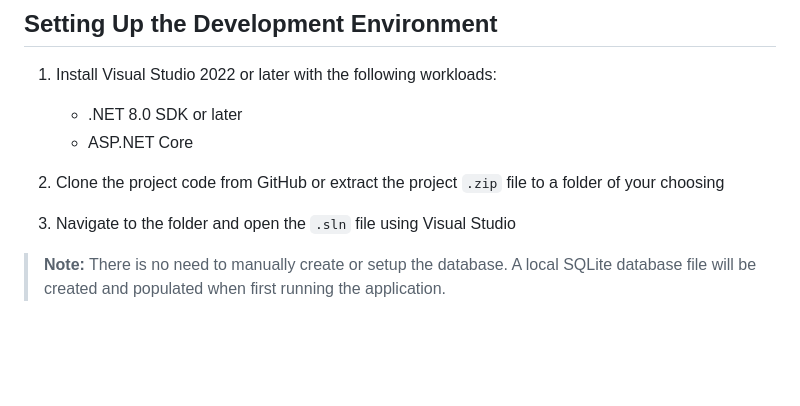
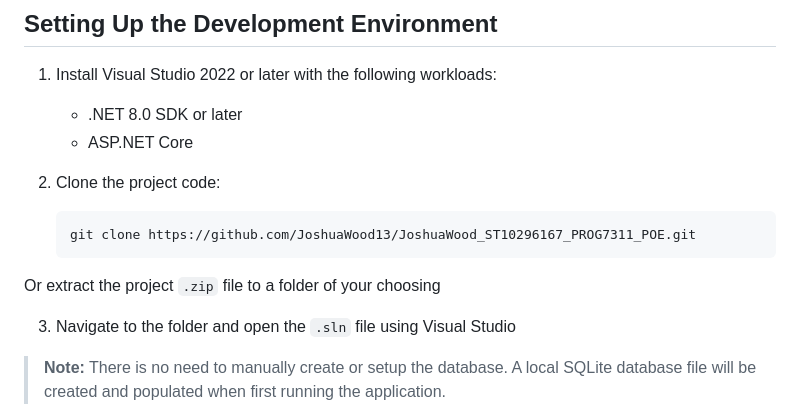
Before and after one commit to JoshuaWood13/JoshuaWood_ST10296167_PROG7311_POE, a Markdown page: README.md, the part around the change. GitHub-like rendering; blank space fills up the shorter version.

````diff
--- a/README.md
+++ b/README.md
@@ -8,7 +8,10 @@ GitHub repository: [https://github.com/JoshuaWood13/JoshuaWood_ST10296167_PROG73
    - .NET 8.0 SDK or later
    - ASP.NET Core
 
-2. Clone the project code from GitHub or extract the project `.zip` file to a folder of your choosing
+2. Clone the project code:
+   ```bash
+   git clone https://github.com/JoshuaWood13/JoshuaWood_ST10296167_PROG7311_POE.git
+Or extract the project `.zip` file to a folder of your choosing
 
 3. Navigate to the folder and open the `.sln` file using Visual Studio
 
````
